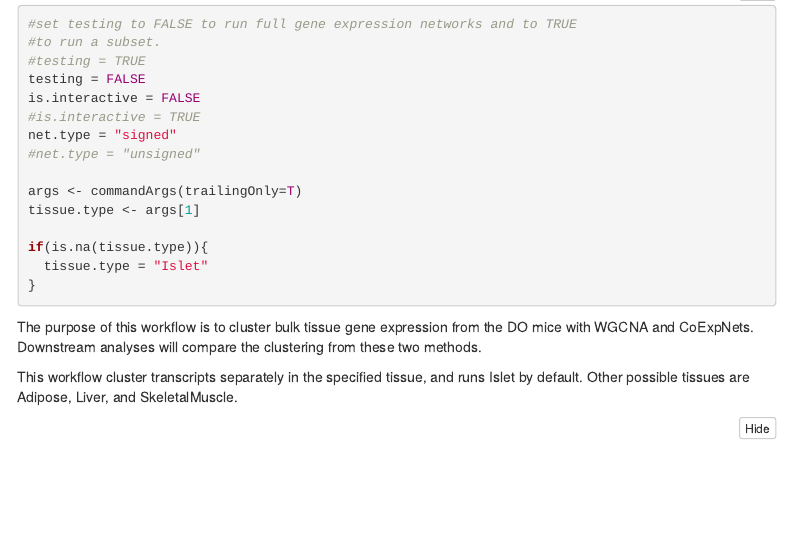
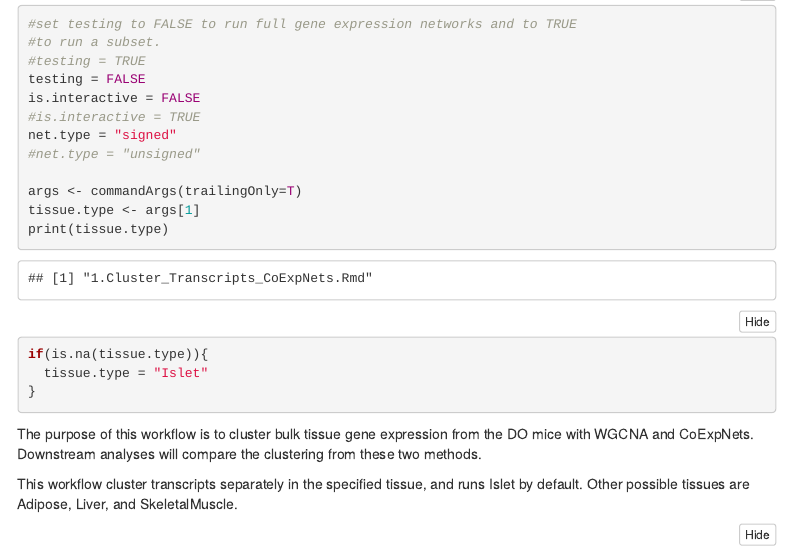
Before and after one commit to annaLtyler/Cube_Hackathon_P1, an R Markdown document (Documents/1.Cluster_Transcripts_CoExpNets.Rmd): the page in a window 1100 px wide, from 190 px down. Rendered offline with R 4.5, knitr and Pandoc, with nearby package versions; folded parts are opened; some code elsewhere in the file could not run offline; menus at the side of the page are left out; common packages that the code uses without loading them are loaded.

Commit message:
Update 1.Cluster_Transcripts_CoExpNets.Rmd

```diff
--- a/Documents/1.Cluster_Transcripts_CoExpNets.Rmd
+++ b/Documents/1.Cluster_Transcripts_CoExpNets.Rmd
@@ -22,6 +22,8 @@ net.type = "signed"
 
 args <- commandArgs(trailingOnly=T)
 tissue.type <- args[1]
+print(tissue.type)
+
 
 if(is.na(tissue.type)){
   tissue.type = "Islet"
```
